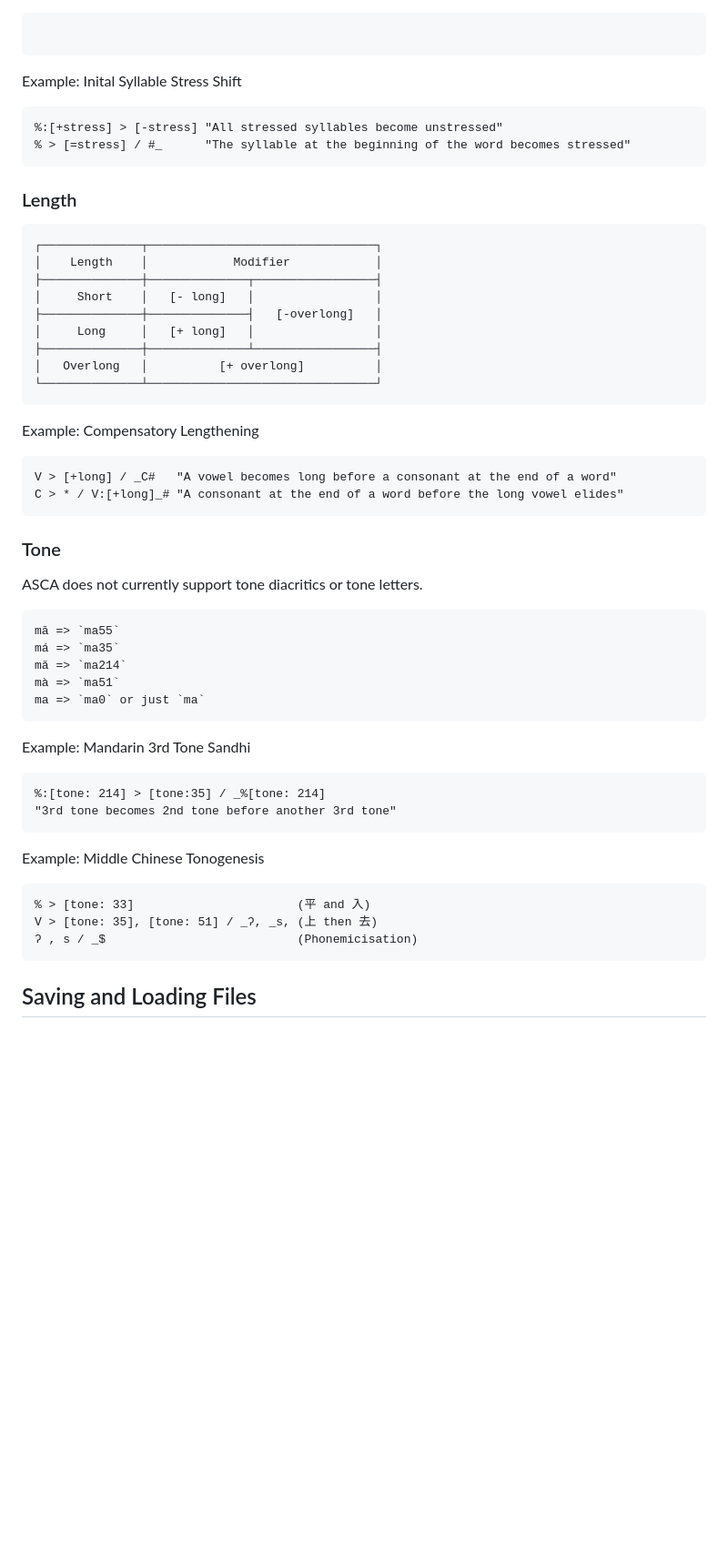
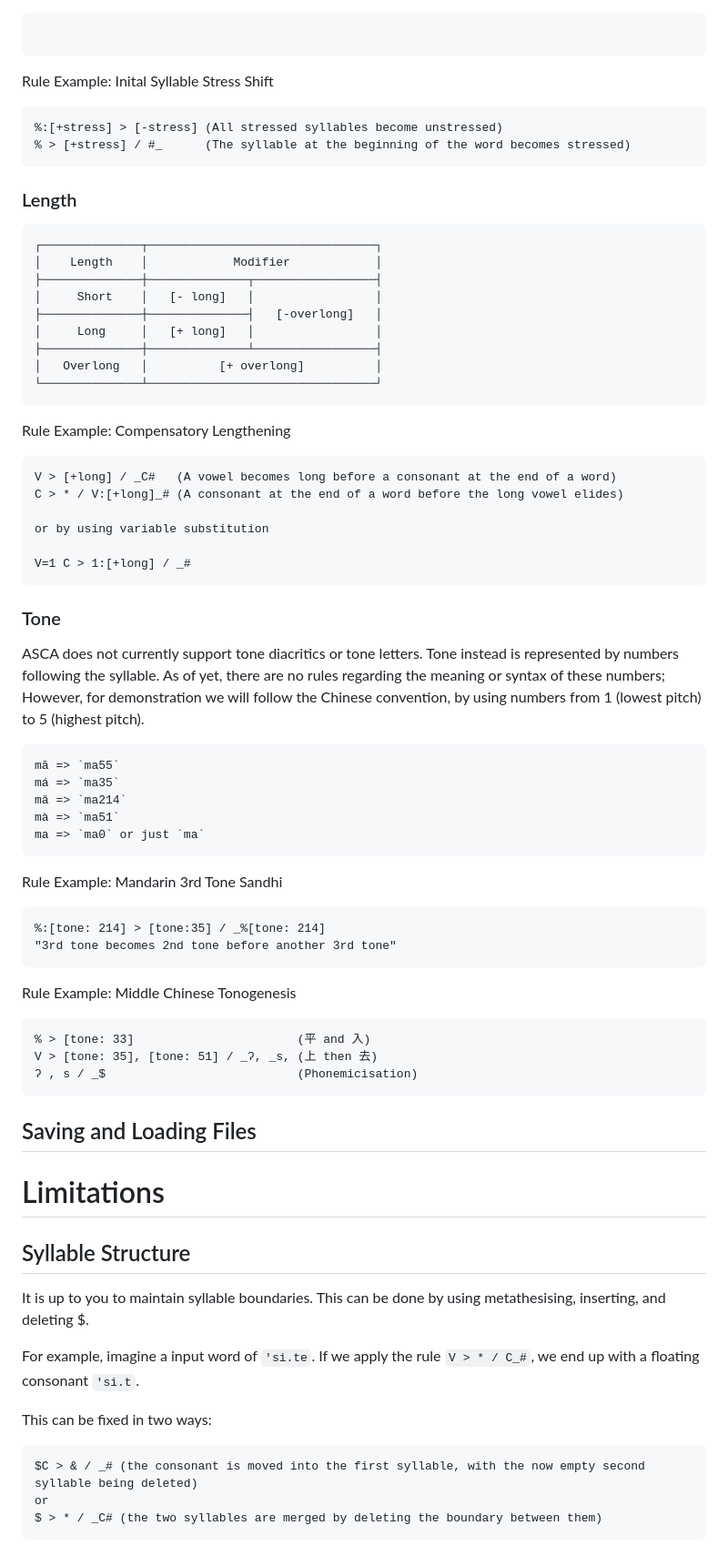
Before and after one commit to j624364/asca-rust, a Markdown page: doc.md, the part around the change printed below. Shown: that part at 91% size. GitHub-like rendering; blank space fills up the shorter version.

````diff
--- a/doc.md
+++ b/doc.md
@@ -235,10 +246,10 @@ For example, if one wants to match for syllables with primary stress but exclude
 
 ```
 
-Example: Inital Syllable Stress Shift
+Rule Example: Inital Syllable Stress Shift
 ```
-%:[+stress] > [-stress] "All stressed syllables become unstressed"
-% > [=stress] / #_      "The syllable at the beginning of the word becomes stressed"
+%:[+stress] > [-stress] (All stressed syllables become unstressed)
+% > [+stress] / #_      (The syllable at the beginning of the word becomes stressed)
 ```
 
 ### Length
@@ -255,14 +266,18 @@ Example: Inital Syllable Stress Shift
 └──────────────┴────────────────────────────────┘
 ```
 
-Example: Compensatory Lengthening
+Rule Example: Compensatory Lengthening
 ```
-V > [+long] / _C#   "A vowel becomes long before a consonant at the end of a word"
-C > * / V:[+long]_# "A consonant at the end of a word before the long vowel elides"
+V > [+long] / _C#   (A vowel becomes long before a consonant at the end of a word)
+C > * / V:[+long]_# (A consonant at the end of a word before the long vowel elides)
+
+or by using variable substitution
+
+V=1 C > 1:[+long] / _#
 ```
 
 ### Tone
-ASCA does not currently support tone diacritics or tone letters.
+ASCA does not currently support tone diacritics or tone letters. Tone instead is represented by numbers following the syllable. As of yet, there are no rules regarding the meaning or syntax of these numbers; However, for demonstration we will follow the Chinese convention, by using numbers from 1 (lowest pitch) to 5 (highest pitch).
 
 ```
 mā => `ma55`
@@ -272,13 +287,13 @@ mà => `ma51`
 ma => `ma0` or just `ma`
 ```
 
-Example: Mandarin 3rd Tone Sandhi
+Rule Example: Mandarin 3rd Tone Sandhi
 ```
 %:[tone: 214] > [tone:35] / _%[tone: 214]
 "3rd tone becomes 2nd tone before another 3rd tone"
 ```
 
-Example: Middle Chinese Tonogenesis
+Rule Example: Middle Chinese Tonogenesis
 ```
 % > [tone: 33]                       (平 and 入)
 V > [tone: 35], [tone: 51] / _ʔ, _s, (上 then 去)
@@ -286,3 +301,22 @@ V > [tone: 35], [tone: 51] / _ʔ, _s, (上 then 去)
 ```
 
 ## Saving and Loading Files
+
+
+
+# Limitations
+
+## Syllable Structure
+It is up to you to maintain syllable boundaries.
+This can be done by using metathesising, inserting, and deleting $.
+
+
+For example, imagine a input word of `'si.te`. If we apply the rule `V > * / C_#`, we end up with a floating consonant `'si.t`.
+
+This can be fixed in two ways:
+```
+$C > & / _# (the consonant is moved into the first syllable, with the now empty second syllable being deleted)
+or
+$ > * / _C# (the two syllables are merged by deleting the boundary between them)
+```
+
````
Also changed, not shown: other parts of doc.md (+42 -18 lines).
